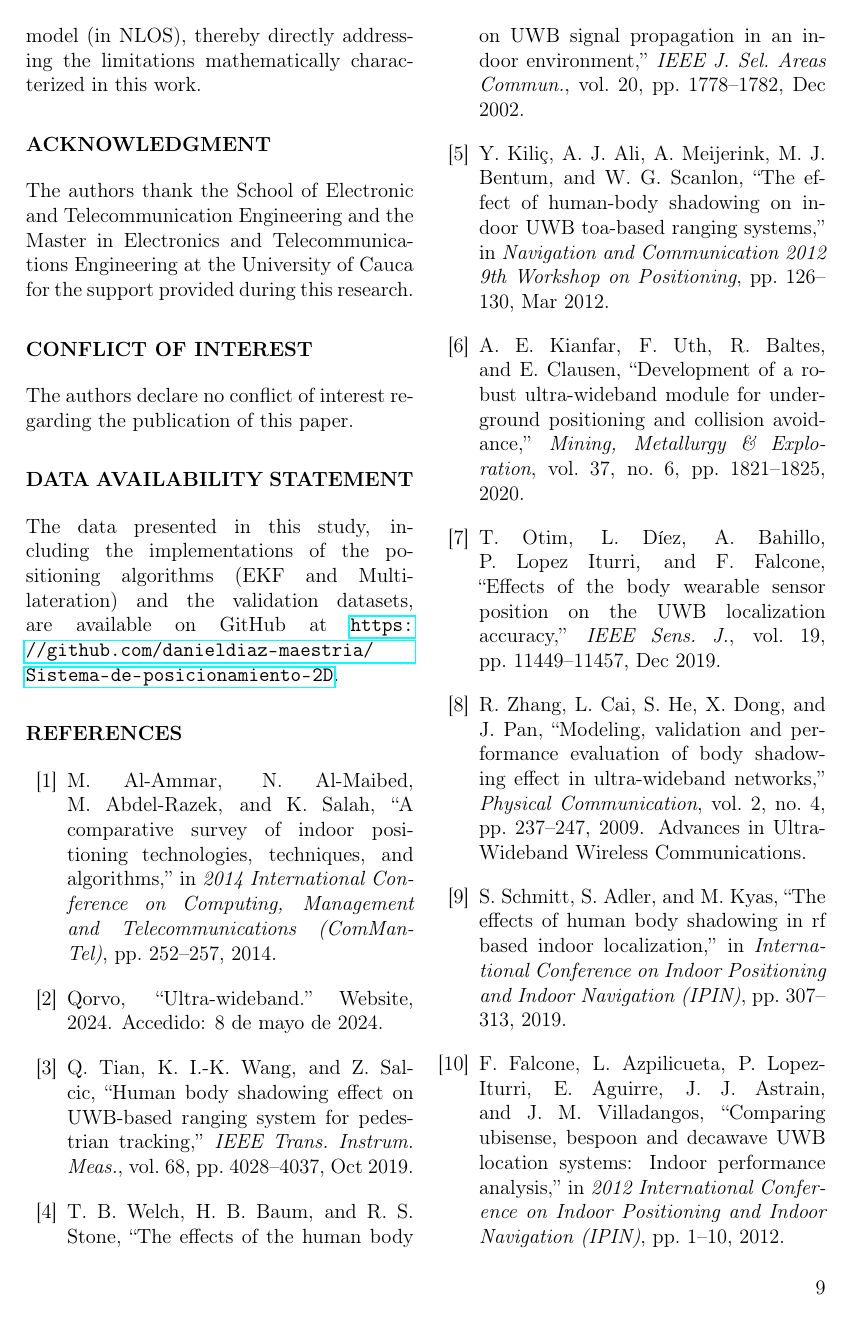
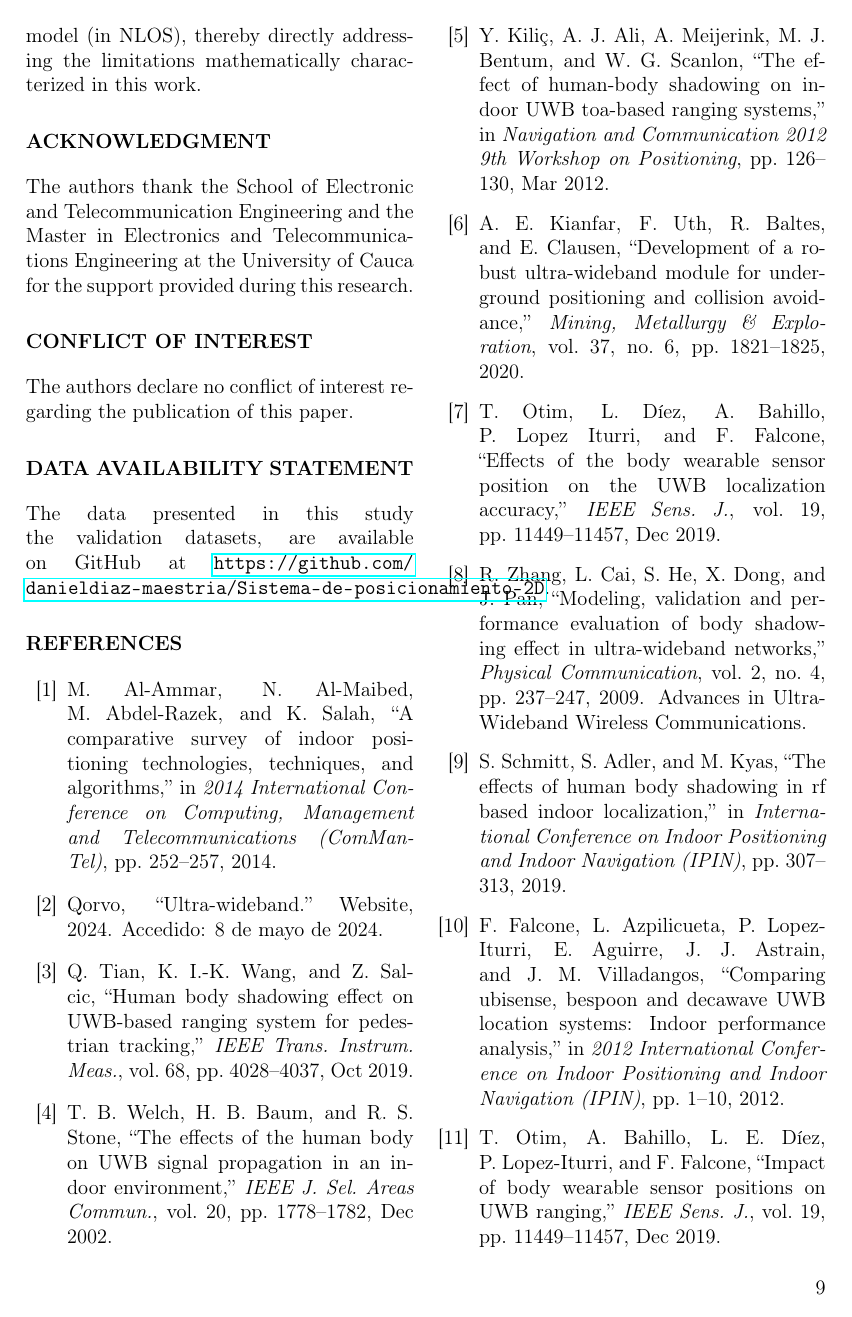
Before and after one commit to danieldiaz-maestria/articulo_revista_IJECES, a LaTeX document (main.tex): page 9 of 11 before the commit and page 9 of 10 after it. Compiled offline with pdfLaTeX.

Commit message:
remove mention fo 2D archives

```diff
--- a/main.tex
+++ b/main.tex
@@ -102,7 +102,7 @@ The authors thank the School of Electronic and Telecommunication Engineering and
 The authors declare no conflict of interest regarding the publication of this paper.
 
 \section*{Data Availability Statement}
-The data presented in this study, including the implementations of the positioning algorithms (EKF and Multilateration) and the validation datasets, are available on GitHub at \url{https://github.com/danieldiaz-maestria/Sistema-de-posicionamiento-2D}.
+The data presented in this study the validation datasets, are available on GitHub at \url{https://github.com/danieldiaz-maestria/Sistema-de-posicionamiento-2D}.
 
 \bibliographystyle{ieeetr}
 \bibliography{bibliografia/bibliografia.bib}
```
